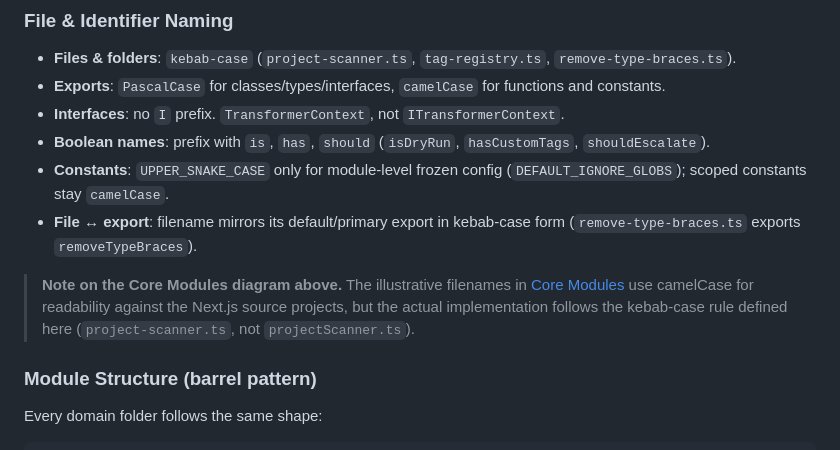
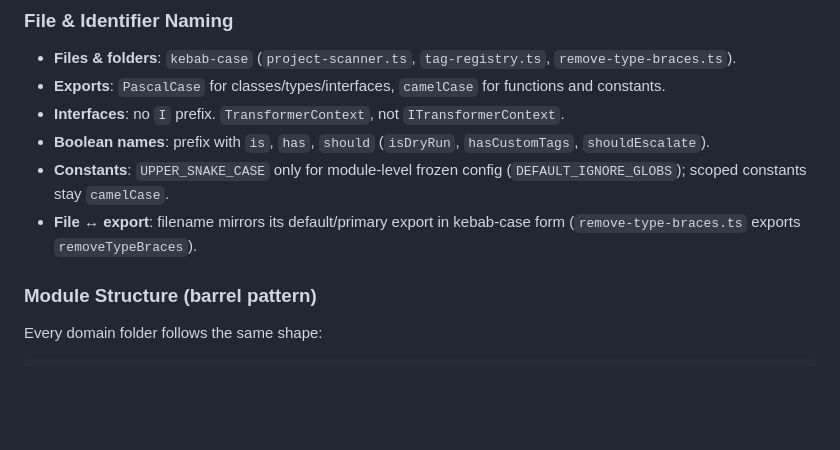
Before and after one commit to miguelcolmenares/jsdoc-to-tsdoc, a Markdown page: PLAN.md, the part around one of its changes. Rendered like a GitHub page; blank space fills up the shorter version.

```diff
--- a/PLAN.md
+++ b/PLAN.md
@@ -601,11 +630,6 @@ friends) and adapted for a pure Node CLI.
 - **Constants**: `UPPER_SNAKE_CASE` only for module-level frozen config (`DEFAULT_IGNORE_GLOBS`); scoped constants stay `camelCase`.
 - **File ↔ export**: filename mirrors its default/primary export in kebab-case form (`remove-type-braces.ts` exports `removeTypeBraces`).
 
-> **Note on the Core Modules diagram above.** The illustrative filenames in
-> [Core Modules](#core-modules) use camelCase for readability against the
-> Next.js source projects, but the actual implementation follows the
-> kebab-case rule defined here (`project-scanner.ts`, not `projectScanner.ts`).
-
 ### Module Structure (barrel pattern)
 
 Every domain folder follows the same shape:
```
Also changed, not shown: other parts of PLAN.md (+62 -33 lines).
